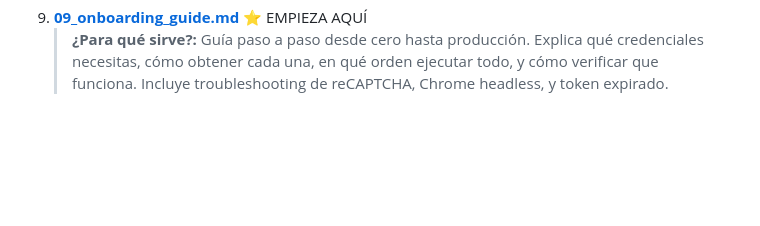
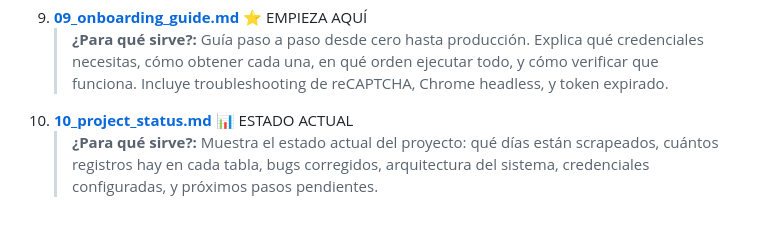
Before and after one commit to tamibot/kommo-chat-scrapper, a Markdown page: docs/00_master_index.md, the part around the change. Drawn GitHub-style; blank space fills up the shorter version.

```diff
--- a/docs/00_master_index.md
+++ b/docs/00_master_index.md
@@ -50,3 +50,5 @@ flowchart TD
    > **¿Para qué sirve?:** ¿No quieres codear? Aquí yace el Sistema Estructural de un **Prompt**. Cópialo, dáselo a Claude/Gemini, y él levantará toda esta red en tu máquina automáticamente preguntándote exclusivamente por las contraseñas.
 9. **[09_onboarding_guide.md](./09_onboarding_guide.md)** ⭐ EMPIEZA AQUÍ
    > **¿Para qué sirve?:** Guía paso a paso desde cero hasta producción. Explica qué credenciales necesitas, cómo obtener cada una, en qué orden ejecutar todo, y cómo verificar que funciona. Incluye troubleshooting de reCAPTCHA, Chrome headless, y token expirado.
+10. **[10_project_status.md](./10_project_status.md)** 📊 ESTADO ACTUAL
+    > **¿Para qué sirve?:** Muestra el estado actual del proyecto: qué días están scrapeados, cuántos registros hay en cada tabla, bugs corregidos, arquitectura del sistema, credenciales configuradas, y próximos pasos pendientes.
```
Also changed, not shown: docs/10_project_status.md (added, +145 -0 lines).
